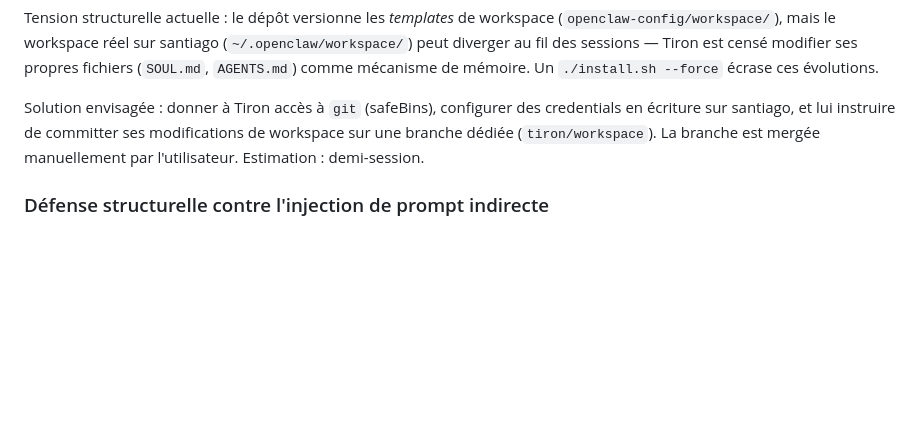
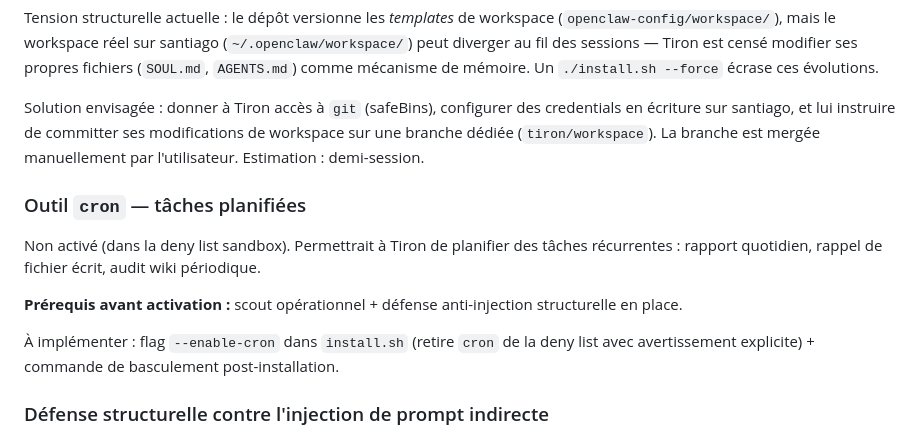
Before and after one commit to mauceri/Secretarius, a Markdown page: README.md, the part around the change. GitHub-like rendering; blank space fills up the shorter version.

Commit message:
docs(roadmap): ajouter outil cron et serveur MCP Wiki_LM
Co-Authored-By: Claude Sonnet 4.6 <noreply@anthropic.com>

```diff
--- a/README.md
+++ b/README.md
@@ -133,6 +133,14 @@ Tension structurelle actuelle : le dépôt versionne les *templates* de workspac
 
 Solution envisagée : donner à Tiron accès à `git` (safeBins), configurer des credentials en écriture sur santiago, et lui instruire de committer ses modifications de workspace sur une branche dédiée (`tiron/workspace`). La branche est mergée manuellement par l'utilisateur. Estimation : demi-session.
 
+### Outil `cron` — tâches planifiées
+
+Non activé (dans la deny list sandbox). Permettrait à Tiron de planifier des tâches récurrentes : rapport quotidien, rappel de fichier écrit, audit wiki périodique.
+
+**Prérequis avant activation :** scout opérationnel + défense anti-injection structurelle en place.
+
+À implémenter : flag `--enable-cron` dans `install.sh` (retire `cron` de la deny list avec avertissement explicite) + commande de basculement post-installation.
+
 ### Défense structurelle contre l'injection de prompt indirecte
 
 Le skill `prompt-injection-guard` est déclaratif (instructions comportementales au LLM) et ne peut pas être déclenché de façon fiable sur les résultats de `sessions_spawn`. Une injection placée dans le contenu web fetché par Scout se retrouve dans le JSON retourné à Tiron — les balises `<UNTRUSTED>` et les instructions SOUL.md atténuent le risque mais ne l'éliminent pas.
```
